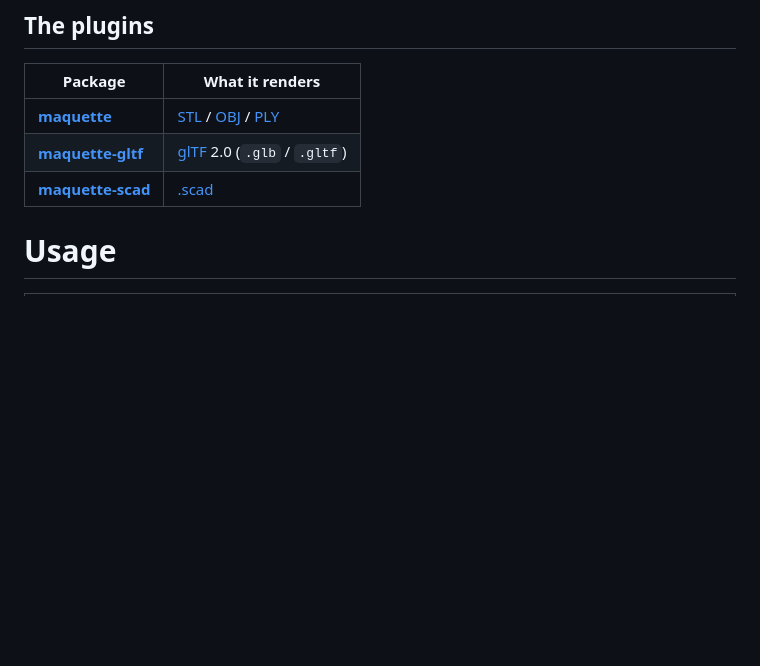
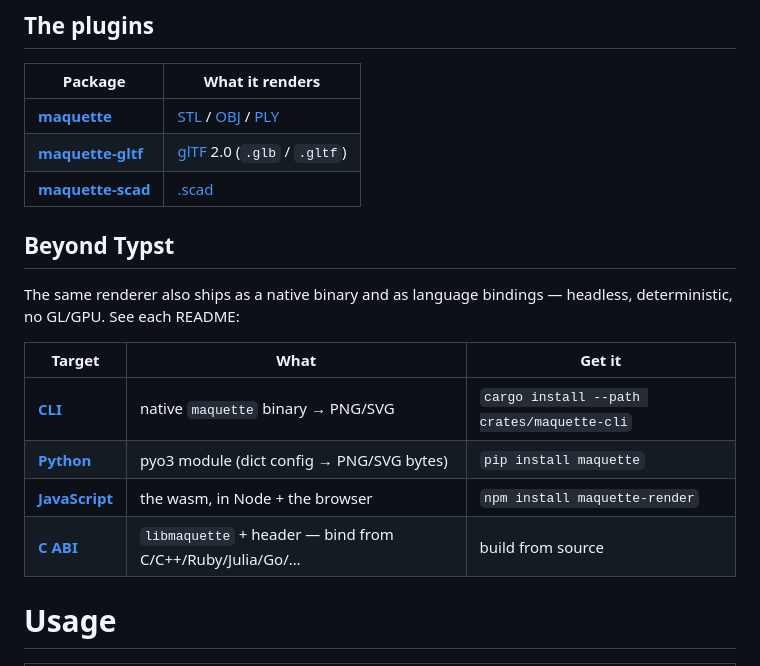
Before and after one commit to bernsteining/maquette, a Markdown page: README.md, the part around the change. Rendered like a GitHub page; blank space fills up the shorter version.

Commit message:
docs(readme): discoverable table for the CLI + Python/JS/C bindings
Add a 'Beyond Typst' table to the root README linking each target's README,
and add the missing lean maquette-cli README.

```diff
--- a/README.md
+++ b/README.md
@@ -18,6 +18,17 @@
 | **[maquette](crates/maquette/maquette/README.md)** | [STL](https://en.wikipedia.org/wiki/STL_(file_format)) / [OBJ](https://en.wikipedia.org/wiki/Wavefront_.obj_file) / [PLY](https://en.wikipedia.org/wiki/PLY_(file_format))|
 | **[maquette-gltf](crates/maquette-gltf/README.md)** | [glTF](https://www.khronos.org/gltf/) 2.0 (`.glb` / `.gltf`) |
 | **[maquette-scad](crates/maquette-scad/README.md)** | [.scad](https://openscad.org/) |
+
+## Beyond Typst
+
+The same renderer also ships as a native binary and as language bindings — headless, deterministic, no GL/GPU. See each README:
+
+| Target | What | Get it |
+|---|---|---|
+| **[CLI](crates/maquette-cli/README.md)** | native `maquette` binary → PNG/SVG | `cargo install --path crates/maquette-cli` |
+| **[Python](crates/maquette-py/README.md)** | pyo3 module (dict config → PNG/SVG bytes) | `pip install maquette` |
+| **[JavaScript](packages/maquette-js/README.md)** | the wasm, in Node + the browser | `npm install maquette-render` |
+| **[C ABI](crates/maquette-c/README.md)** | `libmaquette` + header — bind from C/C++/Ruby/Julia/Go/… | build from source |
 
 # Usage
 
```
Also changed, not shown: crates/maquette-cli/README.md (added, +28 -0 lines).
